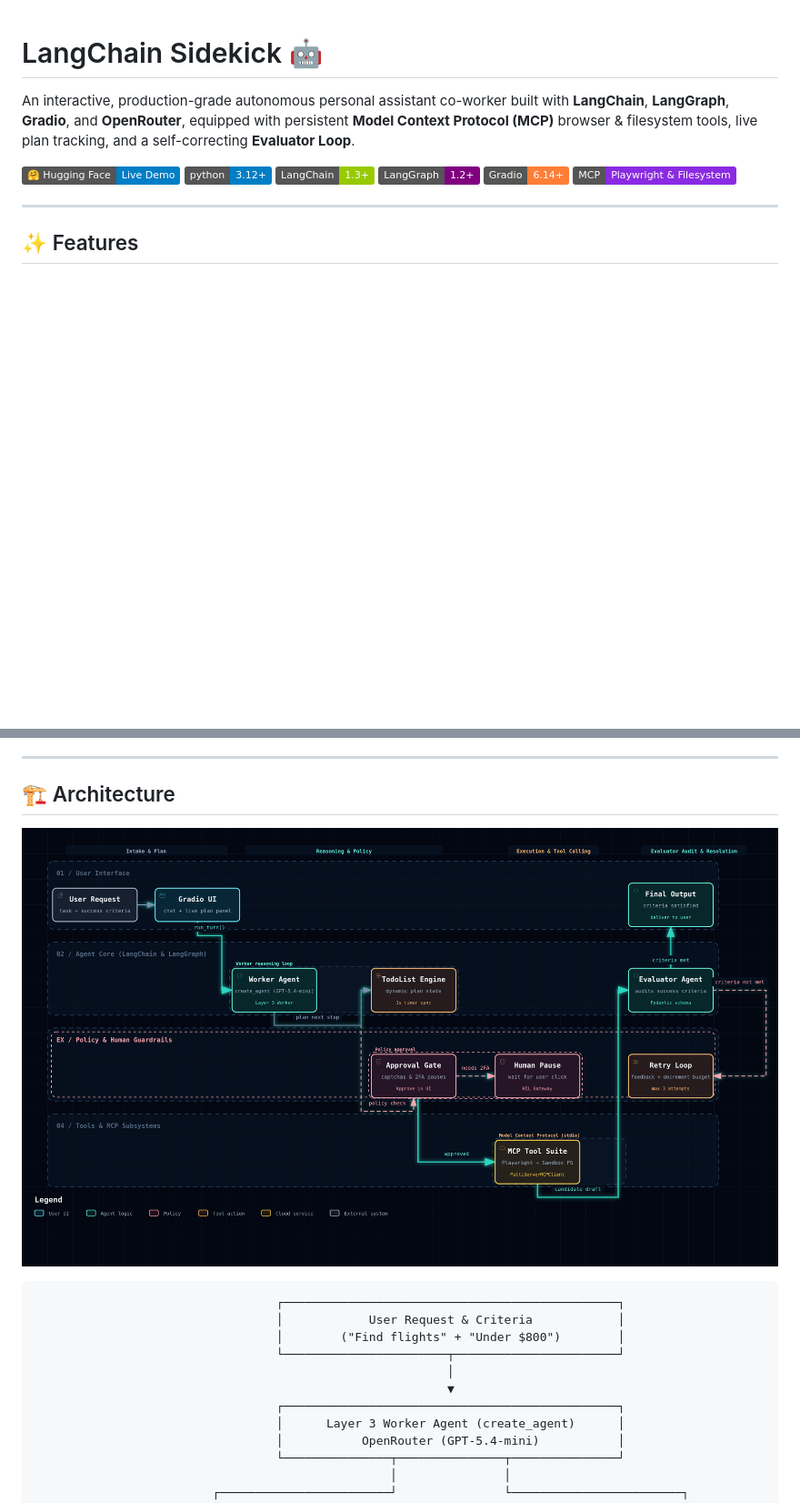
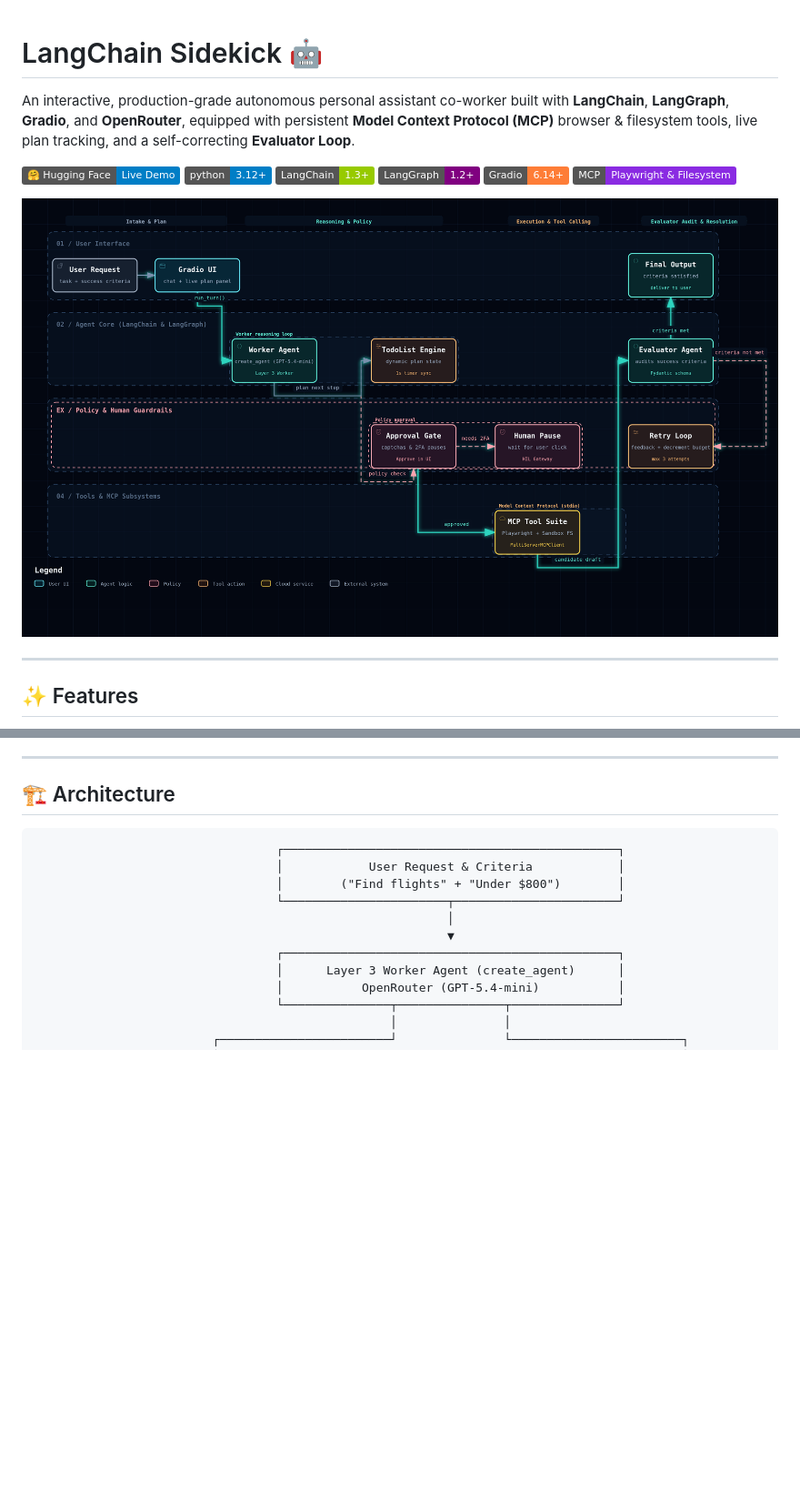
Before and after one commit to nakitadev/langchain-sidekick, a Markdown page: README.md, 2 parts joined by grey strips. Shown at 91% size. Rendered like a GitHub page; badges without logos; blank space fills up the shorter version.

Commit message:
Docs: move workflow diagram image to top hero position

````diff
--- a/README.md
+++ b/README.md
@@ -8,6 +8,8 @@ An interactive, production-grade autonomous personal assistant co-worker built w
 [![LangGraph](https://img.shields.io/badge/LangGraph-1.2+-purple.svg)](https://github.com/langchain-ai/langgraph)
 [![Gradio](https://img.shields.io/badge/Gradio-6.14+-orange.svg)](https://gradio.app/)
 [![MCP](https://img.shields.io/badge/MCP-Playwright%20%26%20Filesystem-blueviolet.svg)](https://modelcontextprotocol.io/)
+
+![LangChain Sidekick Agent Workflow](./langchain-sidekick-agent-workflow.png)
 
 ---
 
@@ -37,8 +39,6 @@ An interactive, production-grade autonomous personal assistant co-worker built w
 ---
 
 ## 🏗️ Architecture
-
-![LangChain Sidekick Agent Workflow](./langchain-sidekick-agent-workflow.png)
 
 ```text
                                   ┌───────────────────────────────────────────────┐
````
